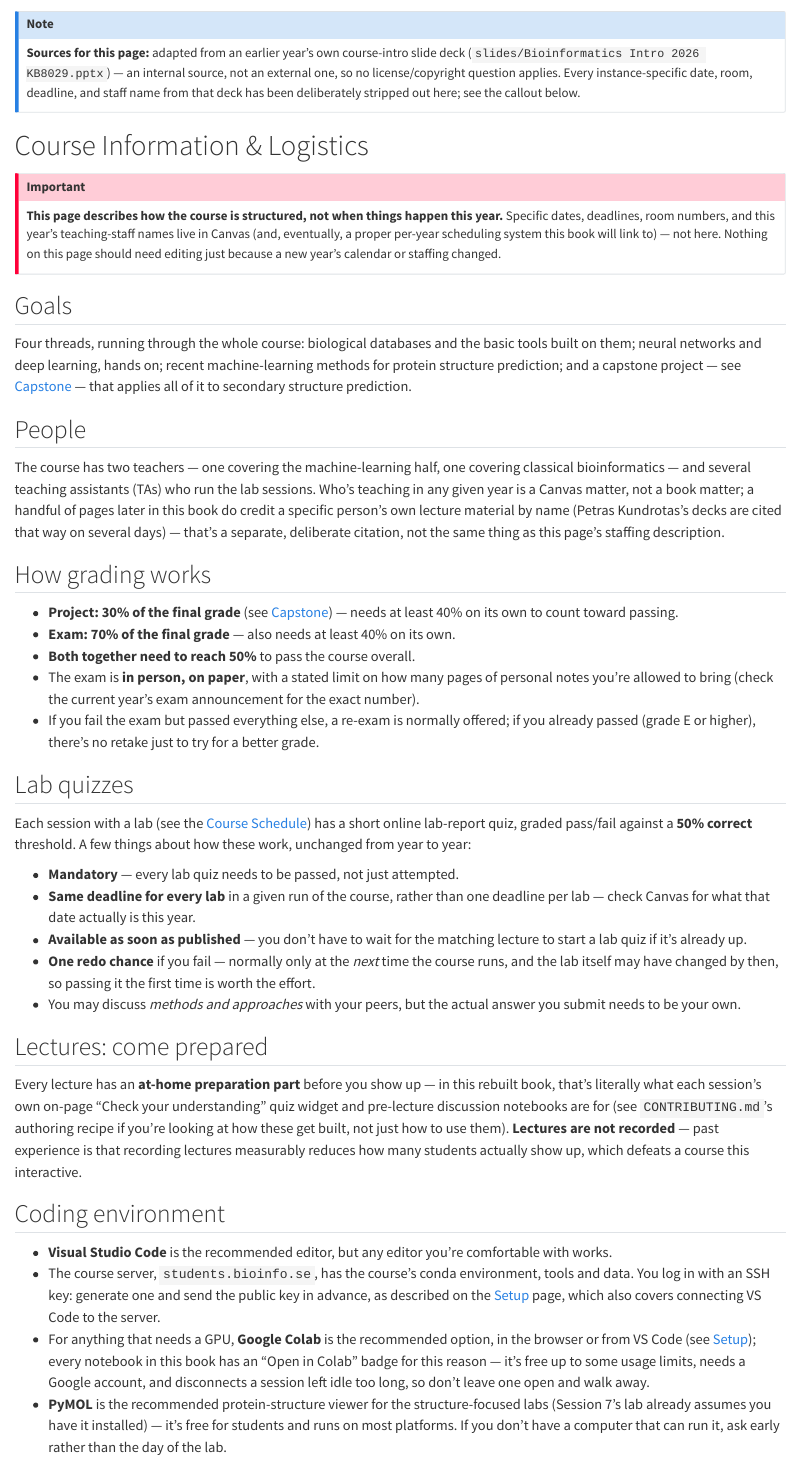
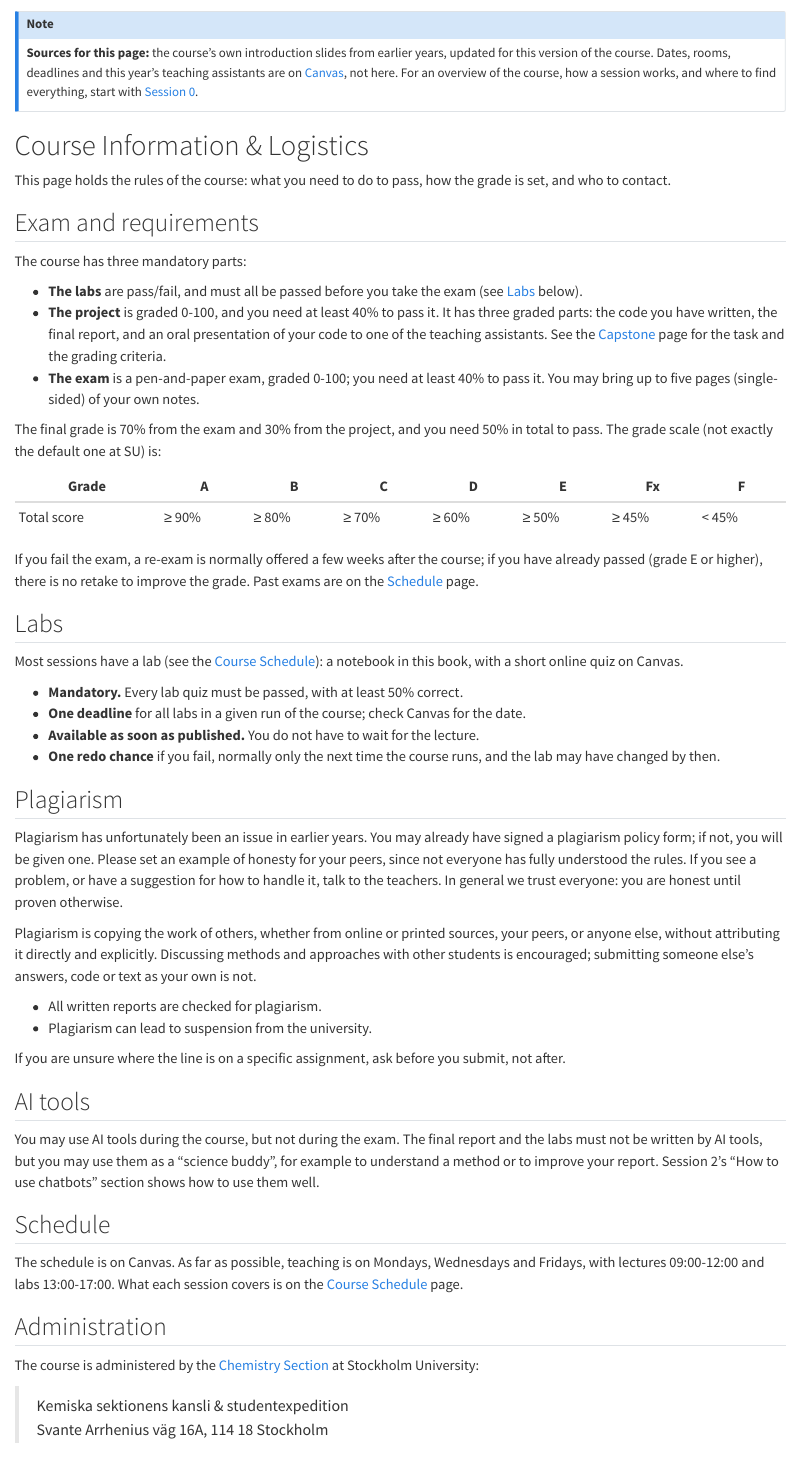
Before and after one commit to ElofssonLab/kb8029-book, a Quarto document (course-info.qmd): the page in a window 1100 px wide, from its top. Rendered offline with R 4.5, knitr and Pandoc in place of Quarto, with nearby package versions.

Commit message:
Sync from EkmanTeaching book/ (2026-09-30T13:09:12Z)

```diff
--- a/course-info.qmd
+++ b/course-info.qmd
@@ -1,50 +1,58 @@
 ::: callout-note
-**Sources for this page:** adapted from an earlier year's own course-intro slide deck (`slides/Bioinformatics Intro 2026 KB8029.pptx`) — an internal source, not an external one, so no license/copyright question applies. Every instance-specific date, room, deadline, and staff name from that deck has been deliberately stripped out here; see the callout below.
+**Sources for this page:** the course's own introduction slides from earlier years, updated for this version of the course. Dates, rooms, deadlines and this year's teaching assistants are on [Canvas](https://canvas.su.se/), not here. For an overview of the course, how a session works, and where to find everything, start with [Session 0](session00.qmd).
 :::
 
 # Course Information & Logistics {.unnumbered}
 
-::: callout-important
-**This page describes how the course is structured, not when things happen this year.** Specific dates, deadlines, room numbers, and this year's teaching-staff names live in Canvas (and, eventually, a proper per-year scheduling system this book will link to) — not here. Nothing on this page should need editing just because a new year's calendar or staffing changed.
-:::
+This page holds the rules of the course: what you need to do to pass, how the grade is set, and who to contact.
 
-## Goals
+## Exam and requirements
 
-Four threads, running through the whole course: biological databases and the basic tools built on them; neural networks and deep learning, hands on; recent machine-learning methods for protein structure prediction; and a capstone project — see [Capstone](capstone.qmd) — that applies all of it to secondary structure prediction.
+The course has three mandatory parts:
 
-## People
+- **The labs** are pass/fail, and must all be passed before you take the exam (see [Labs](#labs) below).
+- **The project** is graded 0-100, and you need at least 40% to pass it. It has three graded parts: the code you have written, the final report, and an oral presentation of your code to one of the teaching assistants. See the [Capstone](capstone.qmd) page for the task and the grading criteria.
+- **The exam** is a pen-and-paper exam, graded 0-100; you need at least 40% to pass it. You may bring up to five pages (single-sided) of your own notes.
 
-The course has two teachers — one covering the machine-learning half, one covering classical bioinformatics — and several teaching assistants (TAs) who run the lab sessions. Who's teaching in any given year is a Canvas matter, not a book matter; a handful of pages later in this book do credit a specific person's own lecture material by name (Petras Kundrotas's decks are cited that way on several days) — that's a separate, deliberate citation, not the same thing as this page's staffing description.
+The final grade is 70% from the exam and 30% from the project, and you need 50% in total to pass. The grade scale (not exactly the default one at SU) is:
 
-## How grading works
+| Grade | A | B | C | D | E | Fx | F |
+|---|---|---|---|---|---|---|---|
+| Total score | ≥ 90% | ≥ 80% | ≥ 70% | ≥ 60% | ≥ 50% | ≥ 45% | < 45% |
 
-- **Project: 30% of the final grade** (see [Capstone](capstone.qmd)) — needs at least 40% on its own to count toward passing.
-- **Exam: 70% of the final grade** — also needs at least 40% on its own.
-- **Both together need to reach 50%** to pass the course overall.
-- The exam is **in person, on paper**, with a stated limit on how many pages of personal notes you're allowed to bring (check the current year's exam announcement for the exact number).
-- If you fail the exam but passed everything else, a re-exam is normally offered; if you already passed (grade E or higher), there's no retake just to try for a better grade.
+If you fail the exam, a re-exam is normally offered a few weeks after the course; if you have already passed (grade E or higher), there is no retake to improve the grade. Past exams are on the [Schedule](schedule.qmd#exam-preparation) page.
 
-## Lab quizzes
+## Labs {#labs}
 
-Each session with a lab (see the [Course Schedule](schedule.qmd)) has a short online lab-report quiz, graded pass/fail against a **50% correct** threshold. A few things about how these work, unchanged from year to year:
+Most sessions have a lab (see the [Course Schedule](schedule.qmd)): a notebook in this book, with a short online quiz on Canvas.
 
-- **Mandatory** — every lab quiz needs to be passed, not just attempted.
-- **Same deadline for every lab** in a given run of the course, rather than one deadline per lab — check Canvas for what that date actually is this year.
-- **Available as soon as published** — you don't have to wait for the matching lecture to start a lab quiz if it's already up.
-- **One redo chance** if you fail — normally only at the *next* time the course runs, and the lab itself may have changed by then, so passing it the first time is worth the effort.
-- You may discuss *methods and approaches* with your peers, but the actual answer you submit needs to be your own.
-
-## Lectures: come prepared
-
-Every lecture has an **at-home preparation part** before you show up — in this rebuilt book, that's literally what each session's own on-page "Check your understanding" quiz widget and pre-lecture discussion notebooks are for (see `CONTRIBUTING.md`'s authoring recipe if you're looking at how these get built, not just how to use them). **Lectures are not recorded** — past experience is that recording lectures measurably reduces how many students actually show up, which defeats a course this interactive.
-
-## Coding environment
-
-- **Visual Studio Code** is the recommended editor, but any editor you're comfortable with works.
-- The course server, `students.bioinfo.se`, has the course's conda environment, tools and data. You log in with an SSH key: generate one and send the public key in advance, as described on the [Setup](setup.qmd) page, which also covers connecting VS Code to the server.
-- For anything that needs a GPU, **Google Colab** is the recommended option, in the browser or from VS Code (see [Setup](setup.qmd)); every notebook in this book has an "Open in Colab" badge for this reason — it's free up to some usage limits, needs a Google account, and disconnects a session left idle too long, so don't leave one open and walk away.
-- **PyMOL** is the recommended protein-structure viewer for the structure-focused labs (Session 7's lab already assumes you have it installed) — it's free for students and runs on most platforms. If you don't have a computer that can run it, ask early rather than the day of the lab.
+- **Mandatory.** Every lab quiz must be passed, with at least 50% correct.
+- **One deadline** for all labs in a given run of the course; check Canvas for the date.
+- **Available as soon as published.** You do not have to wait for the lecture.
+- **One redo chance** if you fail, normally only the next time the course runs, and the lab may have changed by then.
 
 ## Plagiarism
 
-This has been a real problem in past years, not a hypothetical one. If you signed a plagiarism-policy form for this course, that's the actual policy in force — read it. Discussing approaches with classmates is fine and expected (see the lab-quiz note above); submitting someone else's actual answers as your own is not. If you're ever unsure where that line is on a specific assignment, ask before submitting, not after.
+Plagiarism has unfortunately been an issue in earlier years. You may already have signed a plagiarism policy form; if not, you will be given one. Please set an example of honesty for your peers, since not everyone has fully understood the rules. If you see a problem, or have a suggestion for how to handle it, talk to the teachers. In general we trust everyone: you are honest until proven otherwise.
+
+Plagiarism is copying the work of others, whether from online or printed sources, your peers, or anyone else, without attributing it directly and explicitly. Discussing methods and approaches with other students is encouraged; submitting someone else's answers, code or text as your own is not.
+
+- All written reports are checked for plagiarism.
+- Plagiarism can lead to suspension from the university.
+
+If you are unsure where the line is on a specific assignment, ask before you submit, not after.
+
+## AI tools
+
+You may use AI tools during the course, but not during the exam. The final report and the labs must not be written by AI tools, but you may use them as a "science buddy", for example to understand a method or to improve your report. Session 2's "How to use chatbots" section shows how to use them well.
+
+## Schedule
+
+The schedule is on Canvas. As far as possible, teaching is on Mondays, Wednesdays and Fridays, with lectures 09:00-12:00 and labs 13:00-17:00. What each session covers is on the [Course Schedule](schedule.qmd) page.
+
+## Administration
+
+The course is administered by the [Chemistry Section](https://www.su.se/enheter/kemiska-sektionen/utbildning/kontakt) at Stockholm University:
+
+> Kemiska sektionens kansli & studentexpedition\
+> Svante Arrhenius väg 16A, 114 18 Stockholm\
--- a/session00.qmd
+++ b/session00.qmd
@@ -40,11 +40,11 @@ Read the page before the lecture: the lectures assume you have seen the material
 |------------------------------------|------------------------------------|
 | Course pages and notebooks (this book) | [course.bioinfo.se](https://course.bioinfo.se/) |
 | All course pages as one PDF | [KB8029-course-notes.pdf](/KB8029-course-notes.pdf) |
-| Schedule, rooms, deadlines, announcements, lab quizzes, discussion forum | [Canvas](https://canvas.su.se/) |
+| Schedule, rooms, deadlines, announcements, lab quizzes, discussion forum | [Canvas](https://canvas.su.se/) (the course appears there once you are admitted) |
 | Live quizzes during lectures | [quiz.bioinfo.se](https://quiz.bioinfo.se) |
 | Setting up your computer, the course server and Colab | [Setup](setup.qmd) |
 | The session-by-session plan | [Course Schedule](schedule.qmd) |
-| Grading, lab rules, plagiarism | [Course Information & Logistics](course-info.qmd) |
+| Exam, grading, labs, plagiarism, AI tools, weekly schedule, student office | [Course Information & Logistics](course-info.qmd) |
 | The capstone project | [Capstone](capstone.qmd) |
 | Past exams | [Exam preparation](schedule.qmd#exam-preparation) |
 | Further reading for the whole course | [References](references.qmd) |
@@ -57,16 +57,11 @@ Ask questions in the Canvas discussion forum, where everyone can see the answers
 
 ## The rules, in brief
 
-The details are on the [Course Information & Logistics](course-info.qmd) page. In short:
-
-- **Labs are mandatory.** Each lab ends in a short online quiz on Canvas; you need 50% to pass it. You can do a lab as soon as it is published.
-- **The capstone project** is a secondary-structure predictor of your own: a Colab notebook, a short written report, and an oral presentation of your code to a teaching assistant.
-- **The exam** is in person, on paper, with a limited number of pages of your own notes. The project and the exam are both graded, and each needs a minimum score.
-- **Your work must be your own.** Discussing methods and approaches with other students is encouraged; submitting someone else's answers, code or text as your own is plagiarism, and written reports are checked for it.
+To pass, you need to pass all the **labs**, the **capstone project** (a secondary-structure predictor of your own: a Colab notebook, a short report, and an oral presentation of your code to a teaching assistant) and the **exam**. Your work must be your own, and AI tools may help you understand but must not write your labs or report. The grading, the grade scale, and the rules on plagiarism and AI tools are on the [Course Information & Logistics](course-info.qmd) page.
 
 ## At SciLifeLab
 
-The lectures and labs are at SciLifeLab in Solna. You need a SciLifeLab access card to enter and leave the building; when and where to collect it is announced on Canvas.
+The lectures and labs are at SciLifeLab in Solna. You need a SciLifeLab access card to enter and leave the building; when and where to collect it is announced by email or on Canvas.
 
 - Use your card **every time** you pass the speed gates, on the way in and on the way out.
 - The gates let **one person through at a time**. To let a visitor in, use your card twice, with a few seconds in between, or the alarm goes off.
```
Also changed, not shown: index.qmd (+2 -70 lines), references.qmd (+3 -3 lines), course-info.qmd (3 more changed lines).
